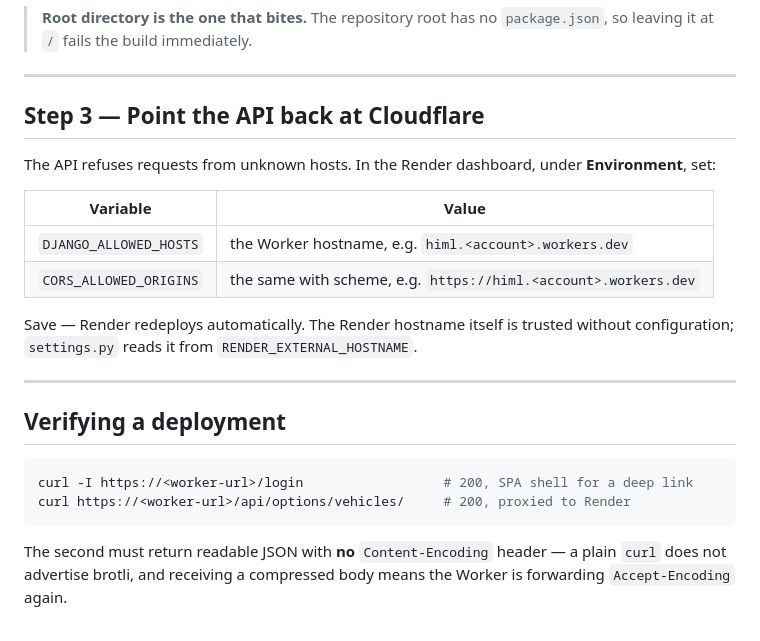
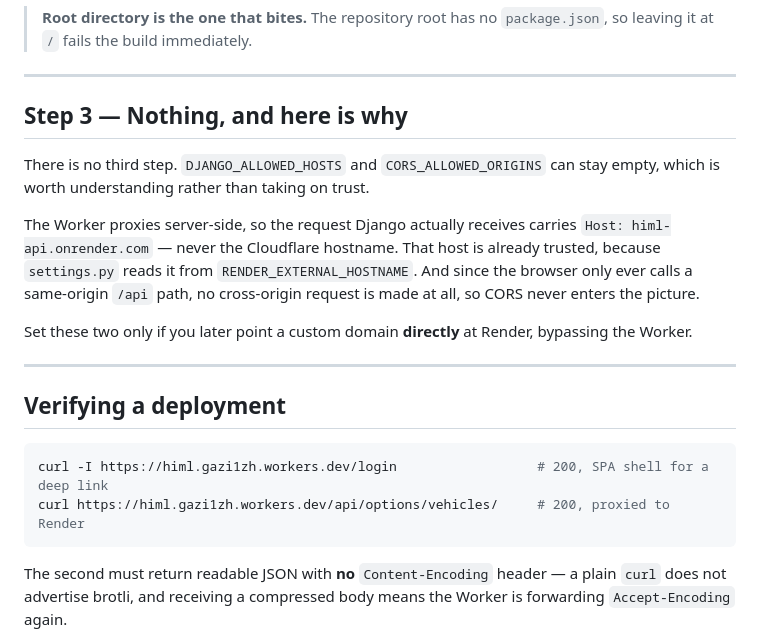
Before and after one commit to Ghazisa/Himl, a Markdown page: DEPLOY.md, the part around the change. GitHub-like rendering.

Commit message:
Correct the deployment guide against the live deployment
Step 3 told the reader to add the Cloudflare hostname to DJANGO_ALLOWED_HOSTS and
CORS_ALLOWED_ORIGINS. Neither is needed: the Worker proxies server-side, so Django
only ever sees Host: himl-api.onrender.com, which RENDER_EXTERNAL_HOSTNAME already
trusts, and the browser never makes a cross-origin request. Verified end to end
with both variables empty.

Also fills in the real Worker URL in the verification commands.

Co-Authored-By: Claude Opus 5 <noreply@anthropic.com>

````diff
--- a/DEPLOY.md
+++ b/DEPLOY.md
@@ -101,26 +101,27 @@ demo accounts on a deployment holding real data** — that password is published
 
 ---
 
-## Step 3 — Point the API back at Cloudflare
+## Step 3 — Nothing, and here is why
 
-The API refuses requests from unknown hosts. In the Render dashboard, under
-**Environment**, set:
+There is no third step. `DJANGO_ALLOWED_HOSTS` and `CORS_ALLOWED_ORIGINS` can stay empty,
+which is worth understanding rather than taking on trust.
 
-| Variable | Value |
-|---|---|
-| `DJANGO_ALLOWED_HOSTS` | the Worker hostname, e.g. `himl.<account>.workers.dev` |
-| `CORS_ALLOWED_ORIGINS` | the same with scheme, e.g. `https://himl.<account>.workers.dev` |
+The Worker proxies server-side, so the request Django actually receives carries
+`Host: himl-api.onrender.com` — never the Cloudflare hostname. That host is already
+trusted, because `settings.py` reads it from `RENDER_EXTERNAL_HOSTNAME`. And since the
+browser only ever calls a same-origin `/api` path, no cross-origin request is made at
+all, so CORS never enters the picture.
 
-Save — Render redeploys automatically. The Render hostname itself is trusted without
-configuration; `settings.py` reads it from `RENDER_EXTERNAL_HOSTNAME`.
+Set these two only if you later point a custom domain **directly** at Render, bypassing
+the Worker.
 
 ---
 
 ## Verifying a deployment
 
 ```bash
-curl -I https://<worker-url>/login                  # 200, SPA shell for a deep link
-curl https://<worker-url>/api/options/vehicles/     # 200, proxied to Render
+curl -I https://himl.gazi1zh.workers.dev/login                  # 200, SPA shell for a deep link
+curl https://himl.gazi1zh.workers.dev/api/options/vehicles/     # 200, proxied to Render
 ```
 
 The second must return readable JSON with **no** `Content-Encoding` header — a plain
````
